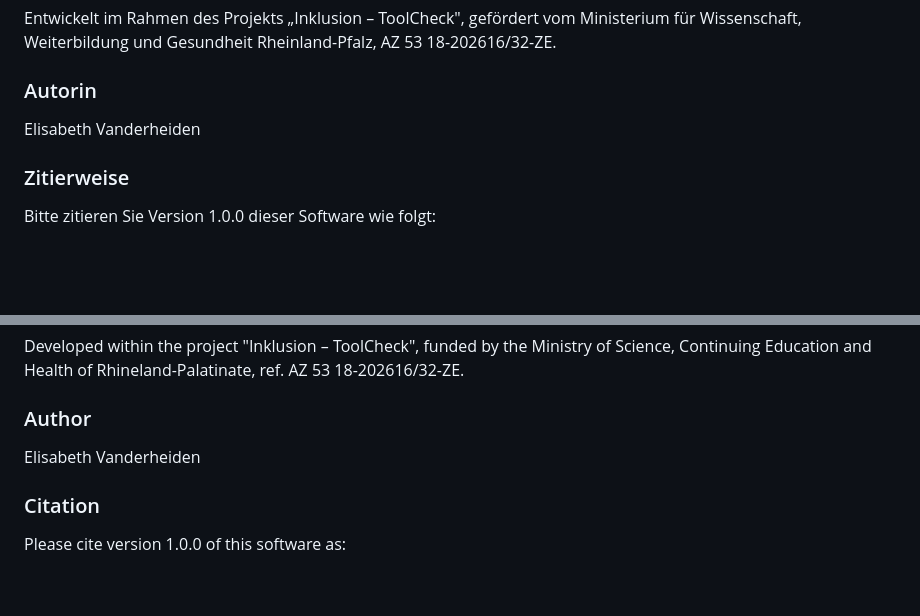
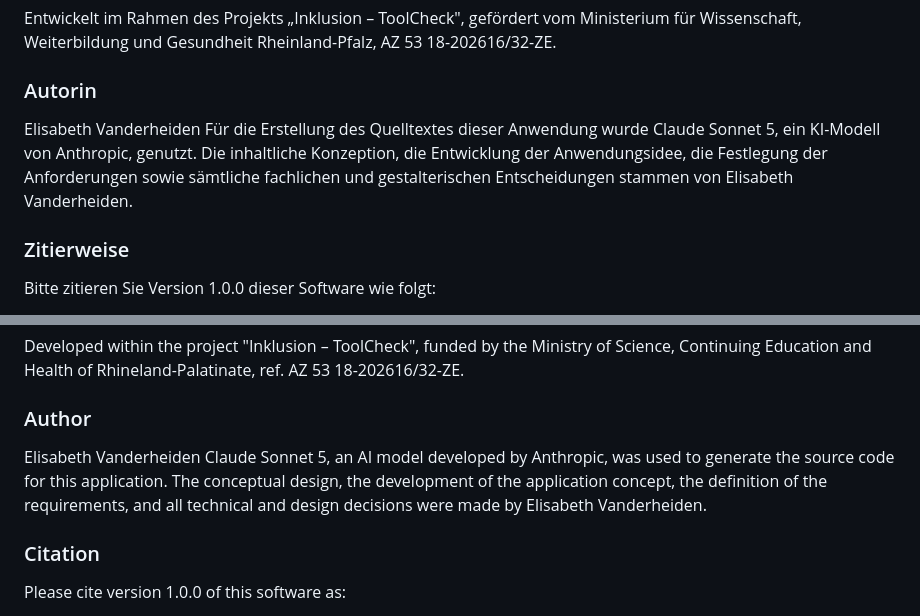
Before and after one commit to Research2026-collab/Haushaltsbuch, a Markdown page: README.md, 2 parts joined by grey strips. Drawn GitHub-style; blank space fills up the shorter version.

Commit message:
Update README.md
Mein Haushaltsbuch

Eine interaktive Anwendung zur Haushaltsplanung in Einfacher Sprache, die Menschen mit Grundbildungsbedarf, kognitiven Beeinträchtigungen oder begrenzten Finanzkenntnissen dabei helfen soll, Einnahmen und Ausgaben selbstständig zu erfassen.

```diff
--- a/README.md
+++ b/README.md
@@ -43,6 +43,7 @@ Entwickelt im Rahmen des Projekts „Inklusion – ToolCheck", gefördert vom Mi
 ### Autorin
 
 Elisabeth Vanderheiden
+Für die Erstellung des  Quelltextes dieser Anwendung wurde Claude Sonnet 5, ein KI-Modell von Anthropic, genutzt. Die inhaltliche Konzeption, die Entwicklung der Anwendungsidee, die Festlegung der Anforderungen sowie sämtliche fachlichen und gestalterischen Entscheidungen stammen von Elisabeth Vanderheiden.
 
 ### Zitierweise
 
@@ -103,6 +104,7 @@ Developed within the project "Inklusion – ToolCheck", funded by the Ministry o
 ### Author
 
 Elisabeth Vanderheiden
+Claude Sonnet 5, an AI model developed by Anthropic, was used to generate the source code for this application. The conceptual design, the development of the application concept, the definition of the requirements, and all technical and design decisions were made by Elisabeth Vanderheiden.
 
 ### Citation
 
```
